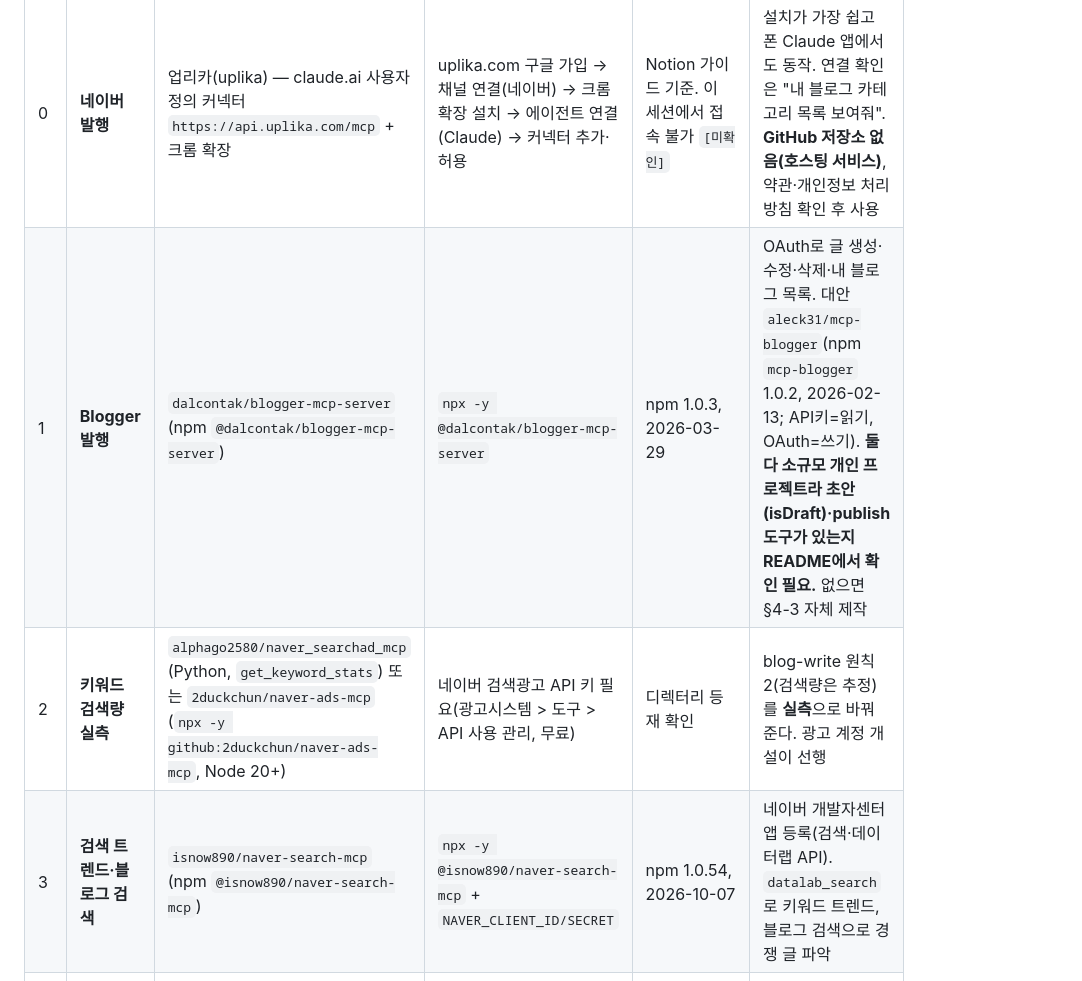
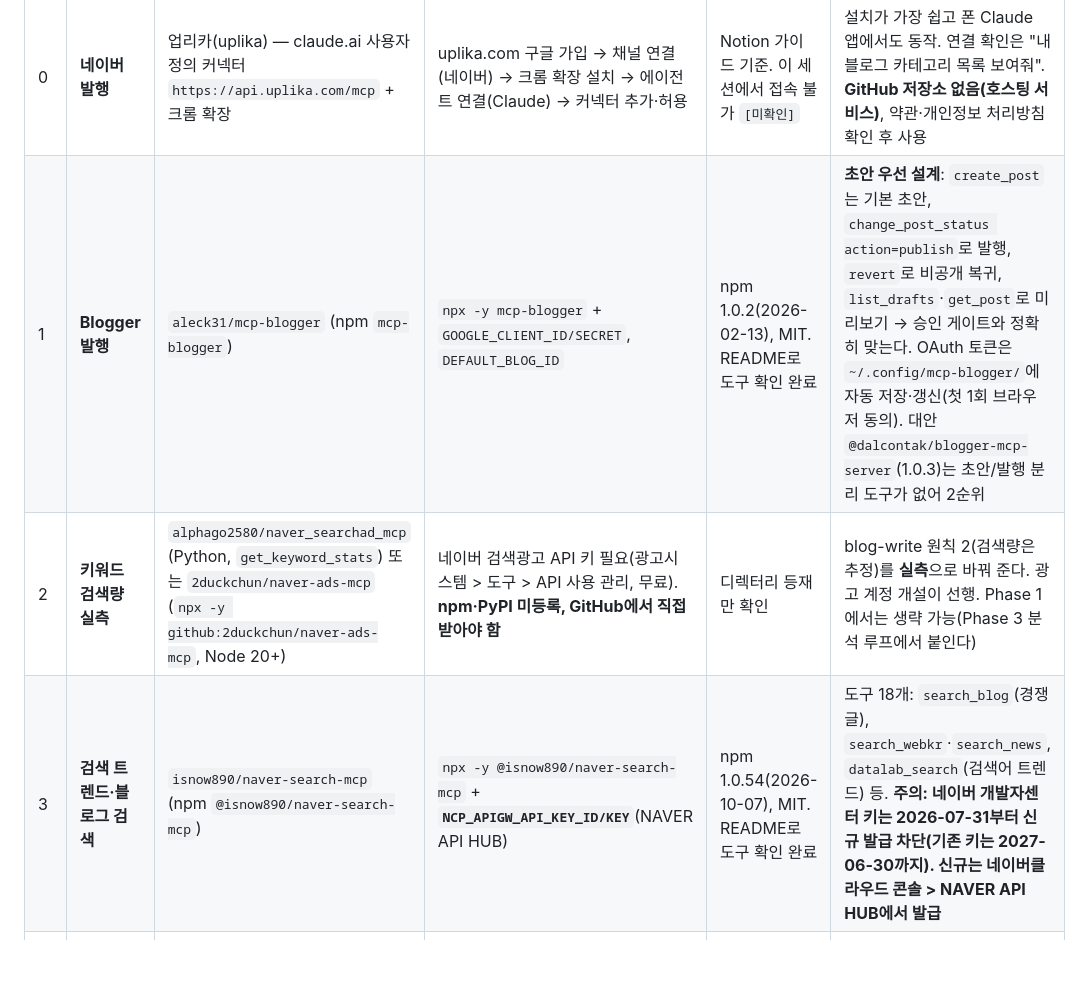
Before and after one commit to Duke134/Duke, a Markdown page: docs/블로그_MCP_자동화_기획.md, the part around one of its changes. Drawn GitHub-style; blank space fills up the shorter version.

```diff
--- a/docs/블로그_MCP_자동화_기획.md
+++ b/docs/블로그_MCP_자동화_기획.md
@@ -79,9 +80,9 @@
 | 순위 | 역할 | 후보 | 설치 | 2026-11-01 확인 | 선택 이유·주의 |
 |---|---|---|---|---|---|
 | 0 | **네이버 발행** | 업리카(uplika) — claude.ai 사용자 정의 커넥터 `https://api.uplika.com/mcp` + 크롬 확장 | uplika.com 구글 가입 → 채널 연결(네이버) → 크롬 확장 설치 → 에이전트 연결(Claude) → 커넥터 추가·허용 | Notion 가이드 기준. 이 세션에서 접속 불가 `[미확인]` | 설치가 가장 쉽고 폰 Claude 앱에서도 동작. 연결 확인은 "내 블로그 카테고리 목록 보여줘". **GitHub 저장소 없음(호스팅 서비스)**, 약관·개인정보 처리방침 확인 후 사용 |
-| 1 | **Blogger 발행** | `dalcontak/blogger-mcp-server` (npm `@dalcontak/blogger-mcp-server`) | `npx -y @dalcontak/blogger-mcp-server` | npm 1.0.3, 2026-03-29 | OAuth로 글 생성·수정·삭제·내 블로그 목록. 대안 `aleck31/mcp-blogger`(npm `mcp-blogger` 1.0.2, 2026-02-13; API키=읽기, OAuth=쓰기). **둘 다 소규모 개인 프로젝트라 초안(isDraft)·publish 도구가 있는지 README에서 확인 필요.** 없으면 §4-3 자체 제작 |
-| 2 | **키워드 검색량 실측** | `alphago2580/naver_searchad_mcp` (Python, `get_keyword_stats`) 또는 `2duckchun/naver-ads-mcp` (`npx -y github:2duckchun/naver-ads-mcp`, Node 20+) | 네이버 검색광고 API 키 필요(광고시스템 > 도구 > API 사용 관리, 무료) | 디렉터리 등재 확인 | blog-write 원칙 2(검색량은 추정)를 **실측**으로 바꿔 준다. 광고 계정 개설이 선행 |
-| 3 | **검색 트렌드·블로그 검색** | `isnow890/naver-search-mcp` (npm `@isnow890/naver-search-mcp`) | `npx -y @isnow890/naver-search-mcp` + `NAVER_CLIENT_ID/SECRET` | npm 1.0.54, 2026-10-07 | 네이버 개발자센터 앱 등록(검색·데이터랩 API). `datalab_search`로 키워드 트렌드, 블로그 검색으로 경쟁 글 파악 |
+| 1 | **Blogger 발행** | `aleck31/mcp-blogger` (npm `mcp-blogger`) | `npx -y mcp-blogger` + `GOOGLE_CLIENT_ID/SECRET`, `DEFAULT_BLOG_ID` | npm 1.0.2(2026-02-13), MIT. README로 도구 확인 완료 | **초안 우선 설계**: `create_post`는 기본 초안, `change_post_status action=publish`로 발행, `revert`로 비공개 복귀, `list_drafts`·`get_post`로 미리보기 → 승인 게이트와 정확히 맞는다. OAuth 토큰은 `~/.config/mcp-blogger/`에 자동 저장·갱신(첫 1회 브라우저 동의). 대안 `@dalcontak/blogger-mcp-server`(1.0.3)는 초안/발행 분리 도구가 없어 2순위 |
+| 2 | **키워드 검색량 실측** | `alphago2580/naver_searchad_mcp` (Python, `get_keyword_stats`) 또는 `2duckchun/naver-ads-mcp` (`npx -y github:2duckchun/naver-ads-mcp`, Node 20+) | 네이버 검색광고 API 키 필요(광고시스템 > 도구 > API 사용 관리, 무료). **npm·PyPI 미등록, GitHub에서 직접 받아야 함** | 디렉터리 등재만 확인 | blog-write 원칙 2(검색량은 추정)를 **실측**으로 바꿔 준다. 광고 계정 개설이 선행. Phase 1에서는 생략 가능(Phase 3 분석 루프에서 붙인다) |
+| 3 | **검색 트렌드·블로그 검색** | `isnow890/naver-search-mcp` (npm `@isnow890/naver-search-mcp`) | `npx -y @isnow890/naver-search-mcp` + **`NCP_APIGW_API_KEY_ID/KEY`**(NAVER API HUB) | npm 1.0.54(2026-10-07), MIT. README로 도구 확인 완료 | 도구 18개: `search_blog`(경쟁 글), `search_webkr`·`search_news`, `datalab_search`(검색어 트렌드) 등. **주의: 네이버 개발자센터 키는 2026-07-31부터 신규 발급 차단(기존 키는 2027-06-30까지). 신규는 네이버클라우드 콘솔 > NAVER API HUB에서 발급** |
 | 4 | **구글 유입 통계** | `ahonn/mcp-server-gsc` (npm `mcp-server-gsc`) 또는 `@sarahpark/google-search-console-mcp` | 서비스 계정 JSON + Search Console에 Blogger 속성 등록 | npm 0.3.0(2026-02-13) / 1.1.0(2026-09-19) | 모드 3 주간 분석의 데이터 소스. Blogger 자체 통계는 Blogger API `pageViews`로 보강 |
 | 5 | **브라우저 자동화(네이버 예비안, Phase 4)** | `microsoft/playwright-mcp` (npm `@playwright/mcp`) | `npx -y @playwright/mcp@latest` | npm 0.0.84, 2026-10-31 | 공식·활발. 업리카가 종료·유료화되거나 막힐 때 네이버 글쓰기 화면 직접 조작용. 이 세션에는 `browser-use` 플러그인도 있어 대체 가능. **PoC 전 §6 리스크 결정 필수** |
 | 6 | (참고) 네이버 발행 완성품 | `sinmb79/blog-writer` | 저장소 README 확인 | 릴리스 v3.3.0 확인 | 네이버·워드프레스 발행 + 텔레그램 알림이 이미 묶인 프로젝트. 코드 품질·유지보수는 미확인이므로 **구조 참고용** |
```
Also changed, not shown: other parts of docs/블로그_MCP_자동화_기획.md (+27 -20 lines), docs/블로그_MCP_세팅가이드.md (added, +173 -0 lines).
